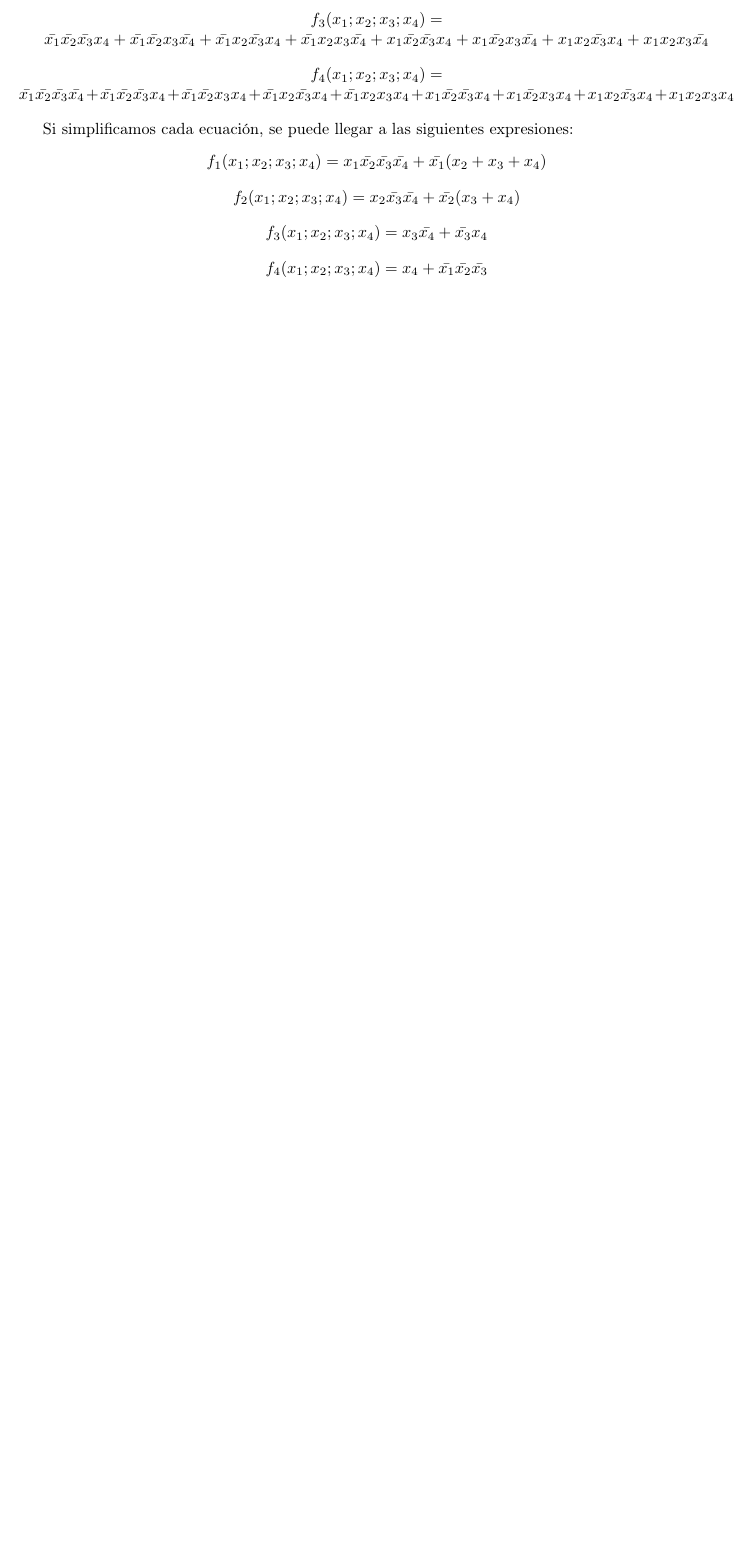
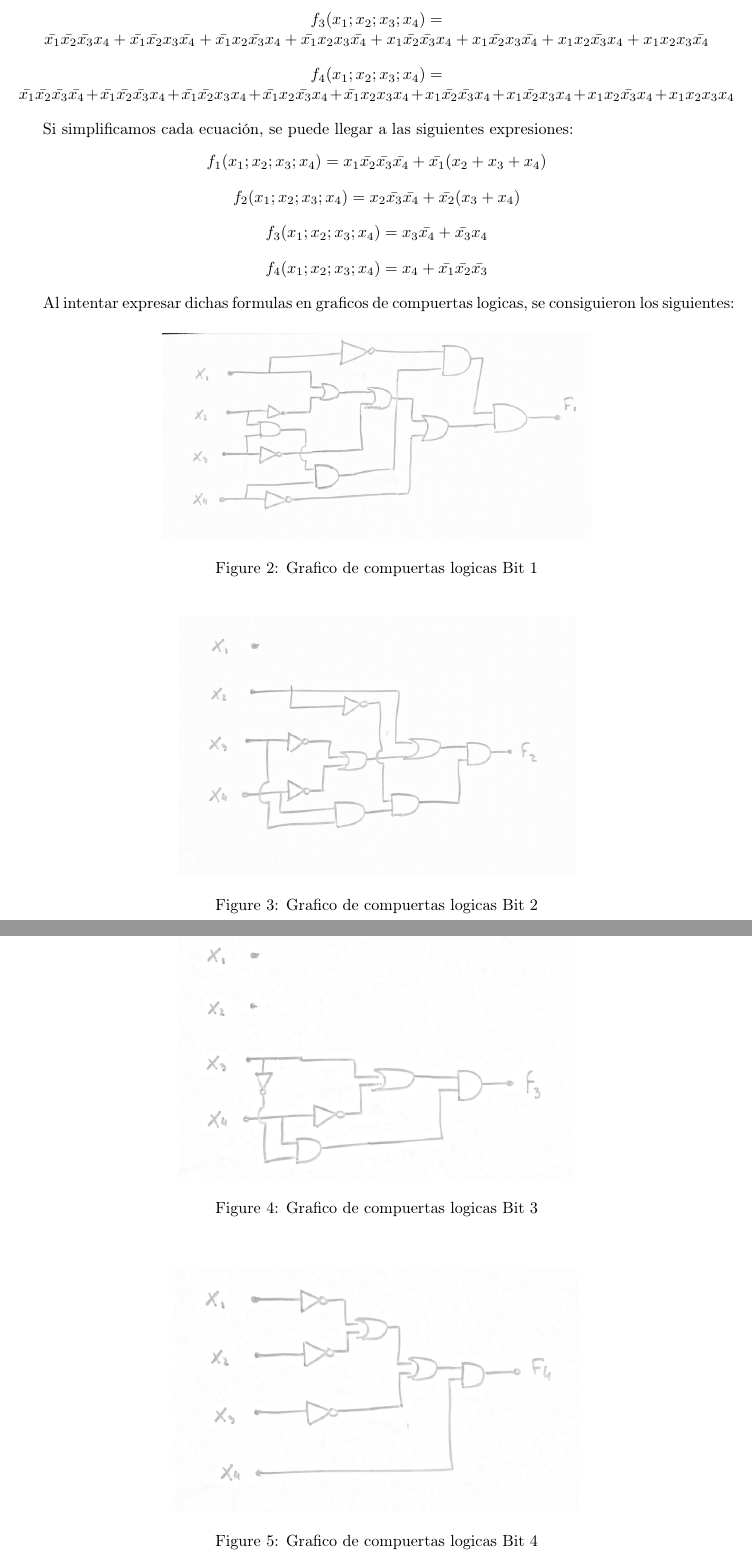
Before and after one commit to ITBA-E3-2018/tp1-team-2, a LaTeX document (E4TP1/E4TP1.tex): part of page 2 of 2 before the commit and two parts of pages 2 and 3 of 3 after it, the two joined at a grey line, cut so that both start at the same text, the shorter picture padded with empty space. Compiled offline with pdfLaTeX; the source files are stored in an older character set and shown here as Unicode.

Commit message:
Added Logic gates graphics in Exercise 4

```diff
--- a/E4TP1/E4TP1.tex
+++ b/E4TP1/E4TP1.tex
@@ -6,6 +6,7 @@
 \usepackage{geometry}
 \geometry{verbose,tmargin=3cm,bmargin=3cm,lmargin=3cm,rmargin=3cm,headheight=3cm,headsep=3cm}
 \usepackage{float}
+\usepackage{graphicx}
 
 \makeatletter
 
@@ -120,5 +121,37 @@
 $f_{4}(x_{1};x_{2};x_{3};x_{4})=x_{4}+\bar{x_{1}}\bar{x_{2}}\bar{x_{3}}$
 \par\end{center}
 
+Al intentar expresar dichas formulas en graficos de compuertas logicas,
+se consiguieron los siguientes:
+
+\begin{figure}[H]
+\begin{centering}
+\includegraphics[scale=0.35]{images/1}
+\par\end{centering}
+\caption{Grafico de compuertas logicas Bit 1}
+
+\end{figure}
+
+\begin{figure}[H]
+\begin{centering}
+\includegraphics[scale=0.35]{images/2}
+\par\end{centering}
+\caption{Grafico de compuertas logicas Bit 2}
+\end{figure}
+
+\begin{figure}[H]
+\begin{centering}
+\includegraphics[scale=0.35]{images/3}
+\par\end{centering}
+\caption{Grafico de compuertas logicas Bit 3}
+\end{figure}
+
+\begin{figure}[H]
+\begin{centering}
+\includegraphics[scale=0.35]{images/4}
+\par\end{centering}
+\caption{Grafico de compuertas logicas Bit 4}
+\end{figure}
+
 
 \end{document}
```
Also changed, not shown: E4TP1/images/1.eps (added), E4TP1/images/1.png (added), E4TP1/images/2.eps (added), E4TP1/images/2.png (added), E4TP1/images/3.eps (added), E4TP1/images/3.png (added), E4TP1/images/4.eps (added), E4TP1/images/4.png (added).
